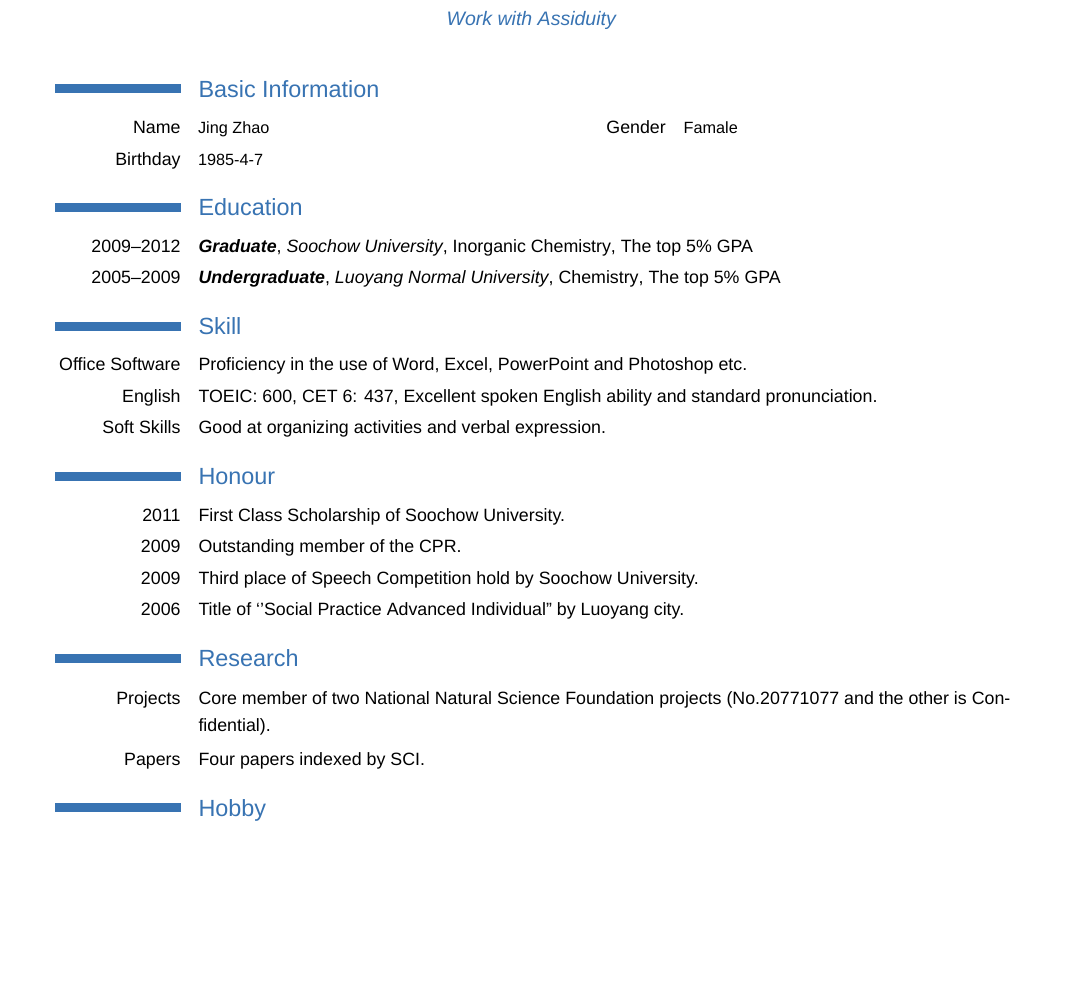
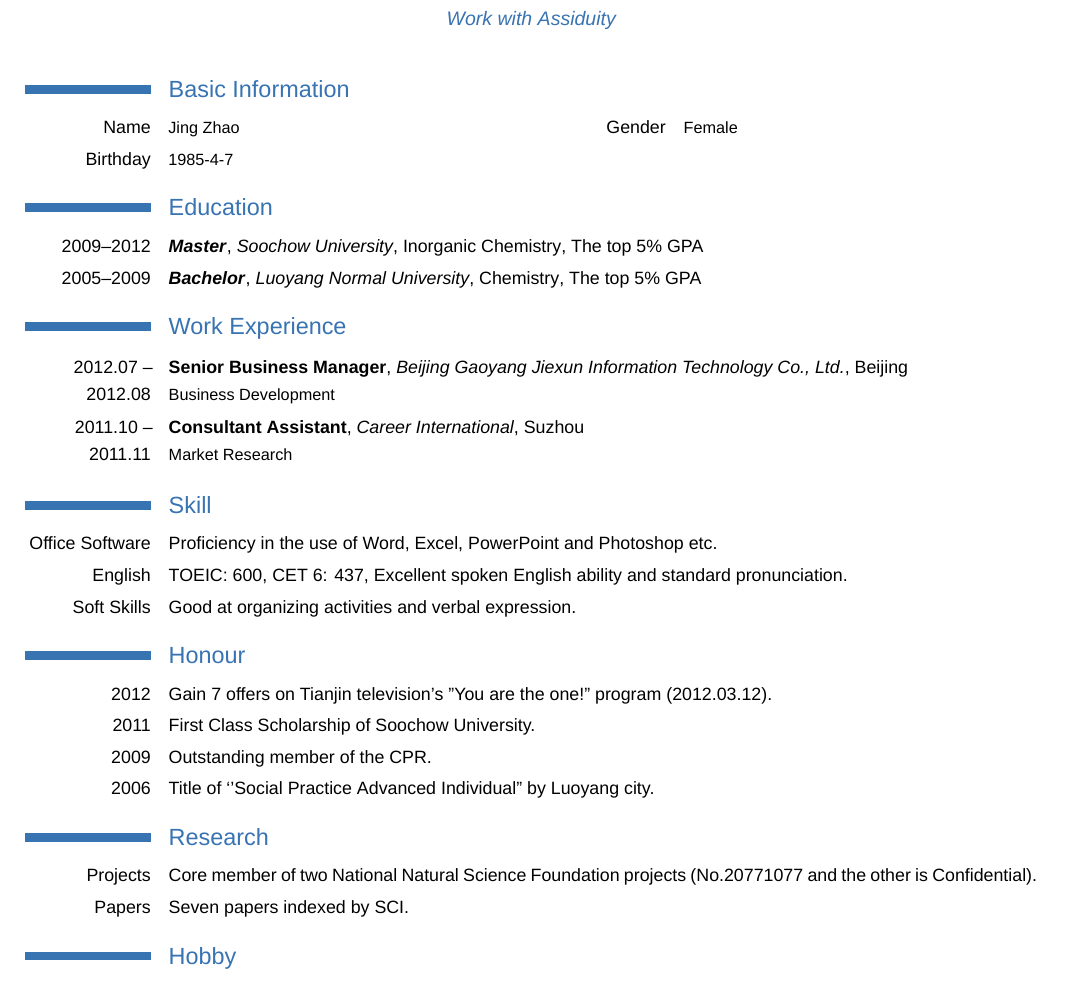
Before and after one commit to freiz/resume, a LaTeX CV (JingZhao/JingZhao-Resume.tex, which reads Style/default.tex): part of the page, cut so that both start at the same text, the shorter picture padded with empty space. Compiled offline with XeLaTeX; a missing font is replaced by an installed copy or a similar font; a LaTeX package or settings file that is missing is left out.

Commit message:
remove some typo, update work experence

```diff
--- a/JingZhao/JingZhao-Resume.tex
+++ b/JingZhao/JingZhao-Resume.tex
@@ -15,26 +15,31 @@
 \maketitle
 %%%%%%%%%%%%%%%%%%%%%%%%%%%%%%%%%%%%%%%%%%%%%%%%%%%%%%%%%
 \section{Basic Information}
-\cvcomputer{Name}{Jing Zhao}{Gender}{Famale}
+\cvcomputer{Name}{Jing Zhao}{Gender}{Female}
 \cvcomputer{Birthday}{1985-4-7}{}{}
 
 \section{Education}
-\cventry{2009--2012}{\textit{Graduate}}{Soochow University}{Inorganic Chemistry}{The top 5\% GPA}{}
-\cventry{2005--2009}{\textit{Undergraduate}}{Luoyang Normal University}{Chemistry}{The top 5\% GPA}{}
+\cventry{2009--2012}{\textit{Master}}{Soochow University}{Inorganic Chemistry}{The top 5\% GPA}{}
+\cventry{2005--2009}{\textit{Bachelor}}{Luoyang Normal University}{Chemistry}{The top 5\% GPA}{}
+
+\section{Work Experience}
+\cventry{2012.07 -- 2012.08}{Senior Business Manager}{Beijing Gaoyang Jiexun Information Technology Co., Ltd.}{Beijing}{}{Business Development}
+\cventry{2011.10 -- 2011.11}{Consultant Assistant}{Career International}{Suzhou}{}{Market Research}
+
 \section{Skill}
 \cvline{Office Software}{Proficiency in the use of Word, Excel, PowerPoint and Photoshop etc.}
 \cvline{English}{TOEIC: 600, CET 6: 437, Excellent spoken English ability and standard pronunciation.}
 \cvline{Soft Skills}{Good at organizing activities and verbal expression.}
 
 \section{Honour}
+\cvline{2012}{Gain 7 offers on Tianjin television's "You are the one!" program (2012.03.12).}
 \cvline{2011}{First Class Scholarship of Soochow University.}
 \cvline{2009}{Outstanding member of the CPR.}
-\cvline{2009}{Third place of Speech Competition hold by Soochow University.}
 \cvline{2006}{Title of `'Social Practice Advanced Individual" by Luoyang city.}
 
 \section{Research}
 \cvline{Projects}{Core member of two National Natural Science Foundation projects (No.20771077 and the other is Confidential).}
-\cvline{Papers}{Four papers indexed by SCI.}
+\cvline{Papers}{Seven papers indexed by SCI.}
 
 \section{Hobby}
 \cvline{}{I have a wide range of hobbies, especially for reading, listening to music, travelling and persisting in winter swimming.}
--- a/Style/default.tex
+++ b/Style/default.tex
@@ -53,7 +53,7 @@
 \usepackage[utf8]{inputenc}
 
 % adjust the page margins
-\usepackage[scale=0.8]{geometry}
+\usepackage[scale=0.85]{geometry}
 \AtBeginDocument{\recomputelengths}
 
 \nopagenumbers{}
```
Also changed, not shown: BaojunSu/BaojunSu-resume.tex (+1 -1 lines), JingZhao/赵晶-简历.tex (+4 -4 lines), BaojunSu/BaojunSu-resume.pdf, BaojunSu/苏保君-简历.pdf, JingZhao/JingZhao-Resume.pdf, JingZhao/赵晶-简历.pdf, 1 other file.
